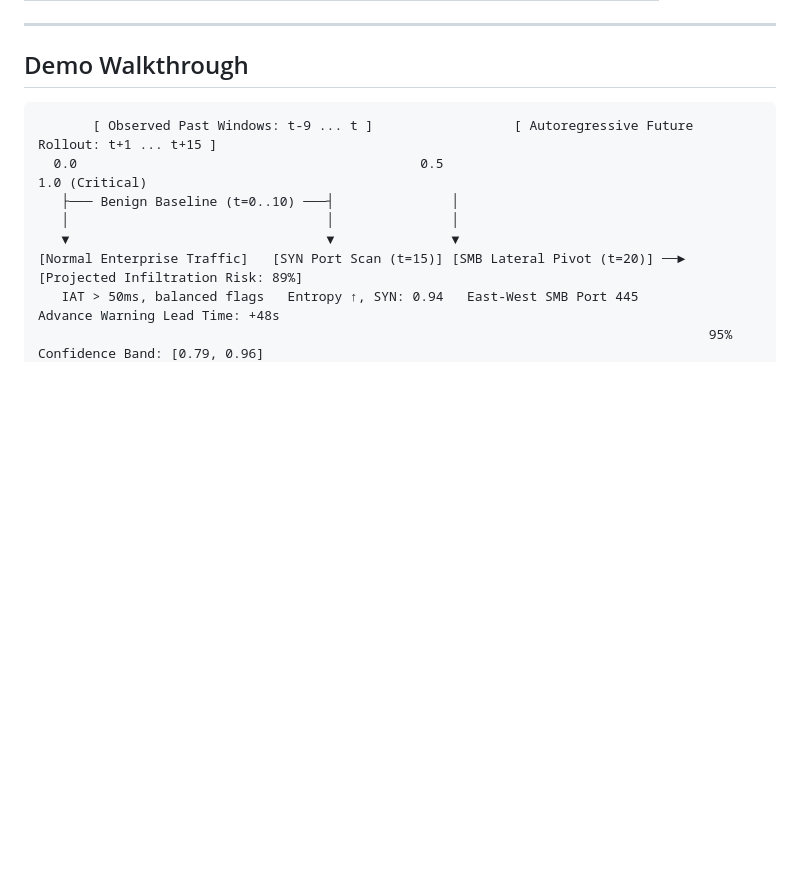
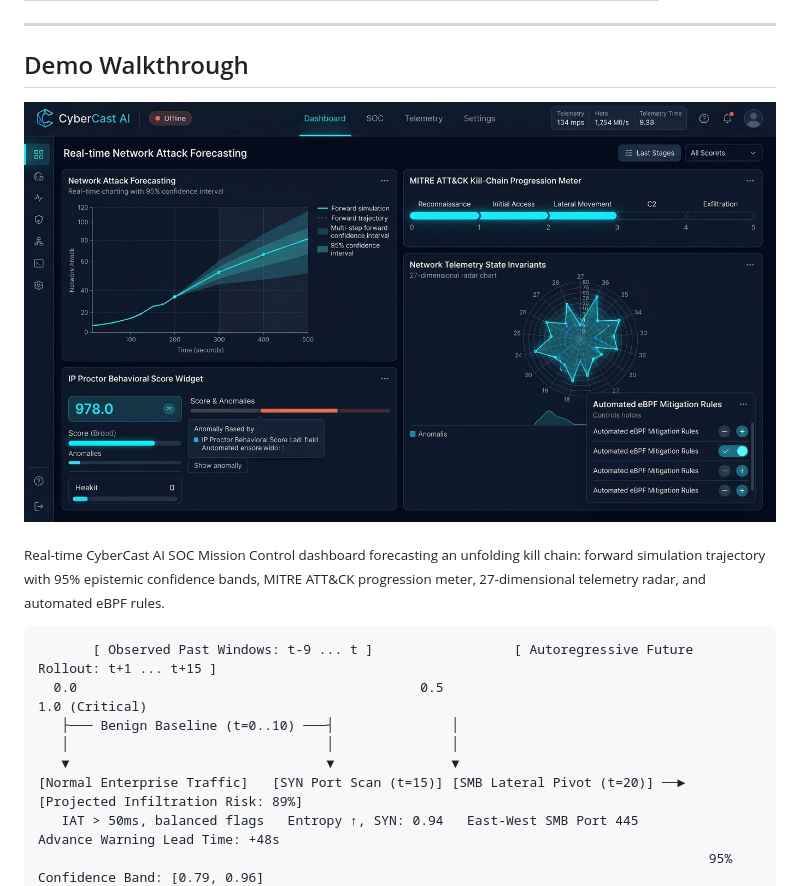
Before and after one commit to Harikrishnan1234-web/Cyber-Cast-ai, a Markdown page: README.md, the part around the change printed below. Drawn GitHub-style; pictures changed too: docs/images/dashboard_dark.png (added); blank space fills up the shorter version.

````diff
--- a/README.md
+++ b/README.md
@@ -45,6 +45,12 @@ AI-based network attack forecasting from network traffic data · runs fully offl
 
 ## Demo Walkthrough
 
+<p align="center">
+  <img src="docs/images/dashboard_dark.png" alt="CyberCast AI SOC Mission Control Dashboard" width="100%">
+</p>
+
+<sub>Real-time CyberCast AI SOC Mission Control dashboard forecasting an unfolding kill chain: forward simulation trajectory with 95% epistemic confidence bands, MITRE ATT&CK progression meter, 27-dimensional telemetry radar, and automated eBPF rules.</sub>
+
 ```text
        [ Observed Past Windows: t-9 ... t ]                  [ Autoregressive Future Rollout: t+1 ... t+15 ]
   0.0                                            0.5                                            1.0 (Critical)
````
Also changed, not shown: other parts of README.md (+14 -0 lines), ARCHITECTURE.md (+5 -0 lines), docs/images/forecast_timeline.png (added), docs/images/whatif_simulator.png (added).
